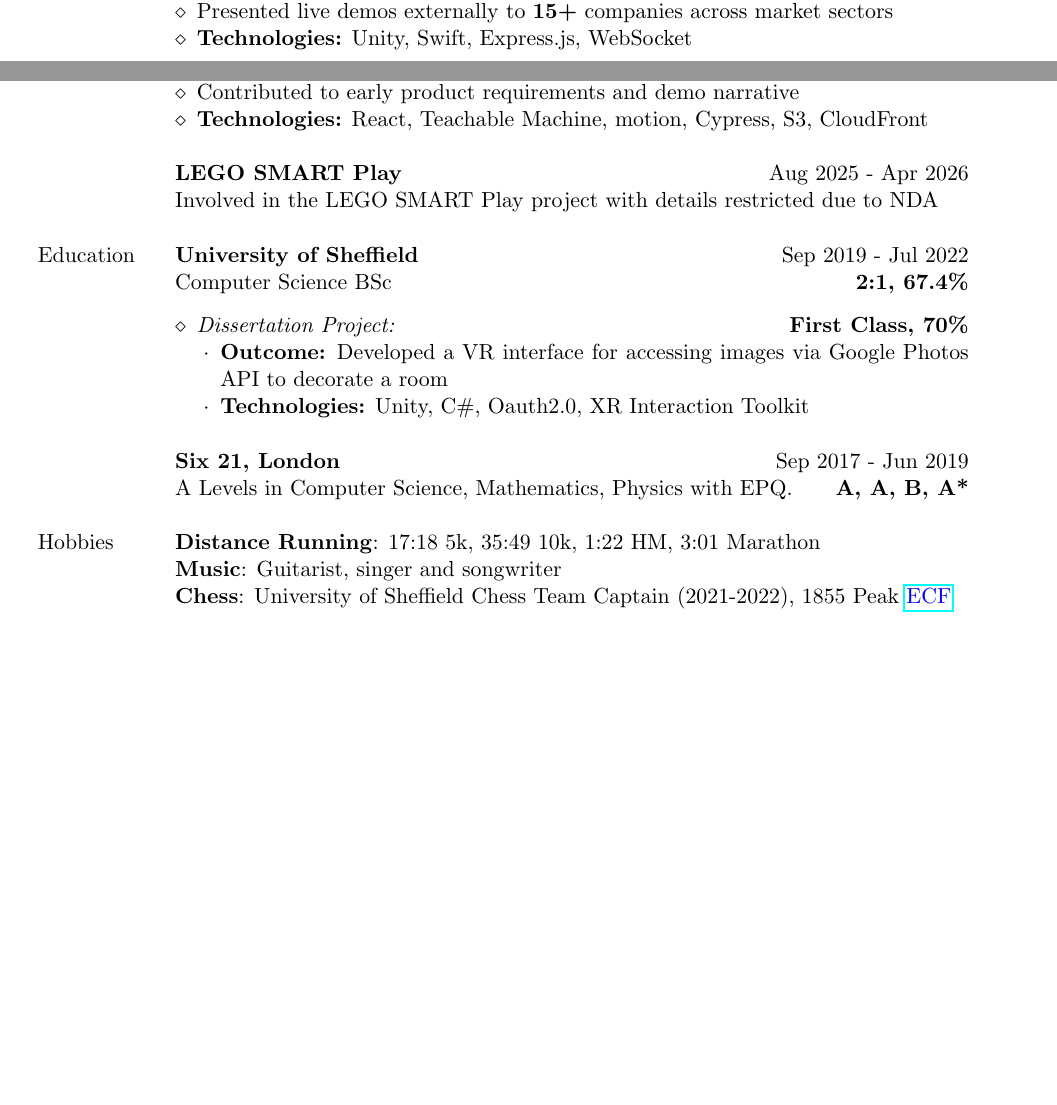
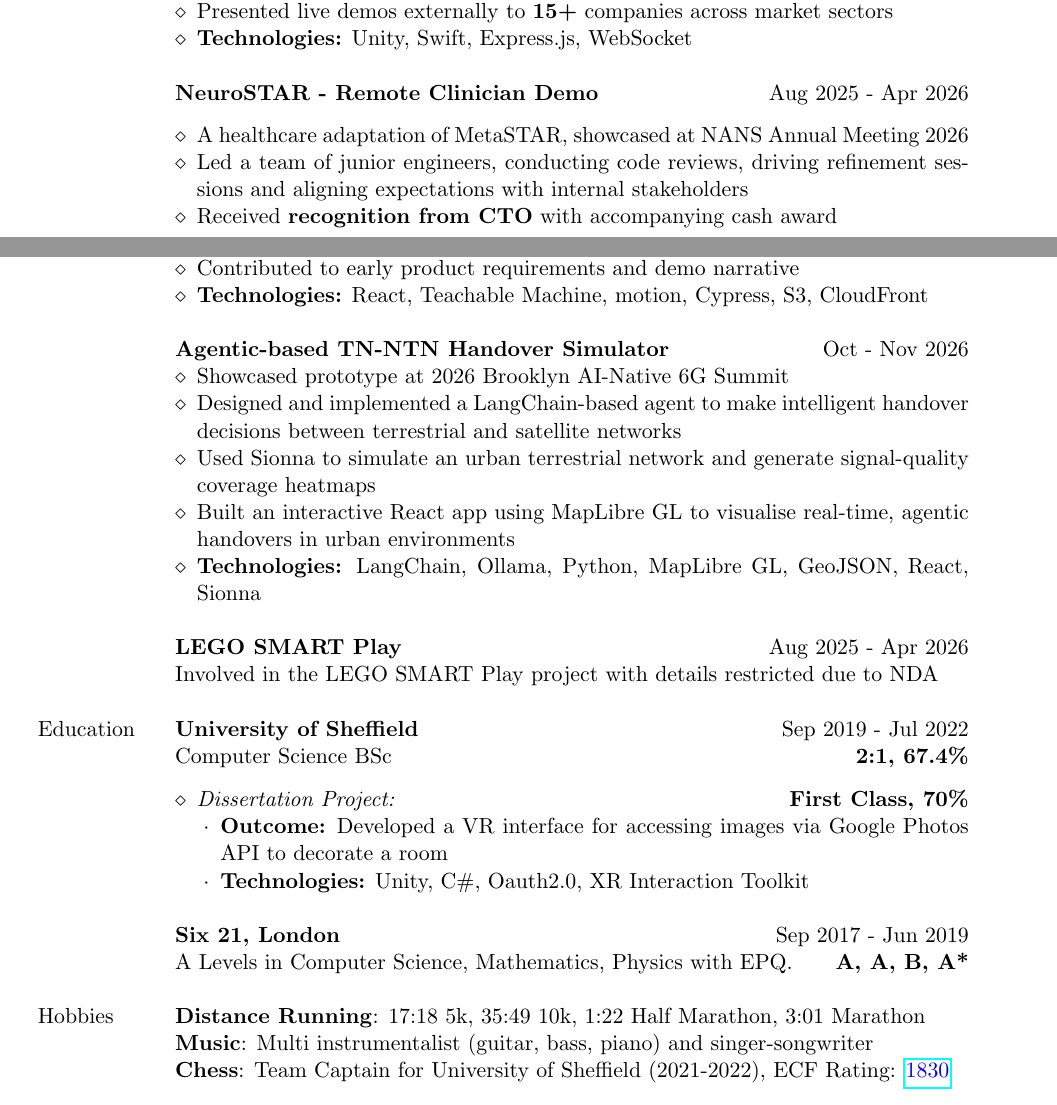
Before and after one commit to jluong23/cv, a LaTeX CV (cv.tex): two parts of pages 1 and 2 of 2, joined at a grey line, cut so that both start at the same text, the shorter picture padded with empty space. Compiled offline with pdfLaTeX.

Commit message:
add 6g network project

```diff
--- a/cv.tex
+++ b/cv.tex
@@ -85,13 +85,13 @@
 	               \end{itemize} \\ & \\ &
 
 
-	            %    \textbf{NeuroSTAR - Remote Clinician Demo}  \hfill Aug 2025 - Apr 2026                                                                                                                                                              \\ &
-	            %    \begin{itemize}
-		        %        \renewcommand{\labelitemi}{$\diamond$}
-		        %        \item A healthcare adaptation of MetaSTAR, showcased at NANS Annual Meeting 2026
-		        %        \item Led a team of junior engineers, conducting code reviews, driving refinement sessions and aligning expectations with internal stakeholders
-		        %        \item Received \textbf{recognition from CTO} with accompanying cash award
-	            %    \end{itemize}                                                                     \\ & \\ &
+	               \textbf{NeuroSTAR - Remote Clinician Demo}  \hfill Aug 2025 - Apr 2026                                                                                                                                                              \\ &
+	               \begin{itemize}
+		               \renewcommand{\labelitemi}{$\diamond$}
+		               \item A healthcare adaptation of MetaSTAR, showcased at NANS Annual Meeting 2026
+		               \item Led a team of junior engineers, conducting code reviews, driving refinement sessions and aligning expectations with internal stakeholders
+		               \item Received \textbf{recognition from CTO} with accompanying cash award
+	               \end{itemize}                                                                     \\ & \\ &
 	\end{tabular}
 \end{minipage}
 
@@ -127,16 +127,28 @@
 
 	               \\ & \\ &
 
+	               \textbf{Agentic-based TN-NTN Handover Simulator}  \hfill Oct - Nov 2026
+	               \begin{itemize}
+		               \renewcommand{\labelitemi}{$\diamond$}
+		               \item Showcased prototype at 2026 Brooklyn AI-Native 6G Summit
+		               \item Designed and implemented a LangChain-based agent to make intelligent handover decisions between terrestrial and satellite networks
+		               \item Used Sionna to simulate an urban terrestrial network and generate signal-quality coverage heatmaps
+		               \item Built an interactive React app using MapLibre GL to visualise real-time, agentic handovers in urban environments
+		               \item \textbf{Technologies:} LangChain, Ollama, Python, MapLibre GL, GeoJSON, React, Sionna
+	               \end{itemize}
 
-	               \textbf{LEGO SMART Play}  \hfill Aug 2025 - Apr 2026                                                                                                                                                                                                                                                                                               \\ &
+	               \\ & \\ &
+
+
+	               \textbf{LEGO SMART Play}  \hfill Aug 2025 - Apr 2026                                     \\ &
 	               Involved in the LEGO SMART Play project with details restricted due to NDA
 
 	               \\ \\
 
 	               {Education}         &
 
-	               \textbf{University of Sheffield} \hfill Sep 2019 - Jul 2022                                                                                                                                                                                                                                                                                        \\ &
-	               Computer Science BSc \hfill \textbf{2:1, 67.4\%}                                                                                                                                                                                                                                                                                                   \\ &
+	               \textbf{University of Sheffield} \hfill Sep 2019 - Jul 2022                              \\ &
+	               Computer Science BSc \hfill \textbf{2:1, 67.4\%}                                         \\ &
 
 	               \begin{itemize}
 		               \renewcommand{\labelitemi}{$\diamond$}
@@ -152,17 +164,16 @@
 	               \\
 	               \\ &
 
-	               \textbf{Six 21, London} \hfill Sep 2017 - Jun 2019                                                                                                                                                                                                                                                                                                 \\ &
-	               A Levels in Computer Science, Mathematics, Physics with EPQ. \hfill \textbf{A, A, B, A*}                                                                                                                                                                                                                                                                     \\ &
+	               \textbf{Six 21, London} \hfill Sep 2017 - Jun 2019                                       \\ &
+	               A Levels in Computer Science, Mathematics, Physics with EPQ. \hfill \textbf{A, A, B, A*} \\ &
 	               \\
 
-	               {Hobbies} &
-		        	\textbf{Distance Running}: 17:18 5k, 35:49 10k, 1:22 HM, 3:01 Marathon
+	               {Hobbies}           &
+	               \textbf{Distance Running}: 17:18 5k, 35:49 10k, 1:22 Half Marathon, 3:01 Marathon
 
-	               \textbf{Music}: Guitarist, singer and songwriter
+	               \textbf{Music}: Multi instrumentalist (guitar, bass, piano) and singer-songwriter
 
-				   \textbf{Chess}: University of Sheffield Chess Team Captain (2021-2022), 1855 Peak \href{https://rating.englishchess.org.uk/players/games?domain=S&year=ALL&show_games=on&show_ratings=on&ECF_code=343167J}{\color{Blue}{ECF}}
-
+	               \textbf{Chess}: Team Captain for University of Sheffield (2021-2022), ECF Rating: \href{https://rating.englishchess.org.uk/players/games?domain=S&year=ALL&show_games=on&show_ratings=on&ECF_code=343167J}{\color{Blue}{1830}}
 	\end{tabular}
 \end{minipage}
 
```
Also changed, not shown: cv.pdf.
